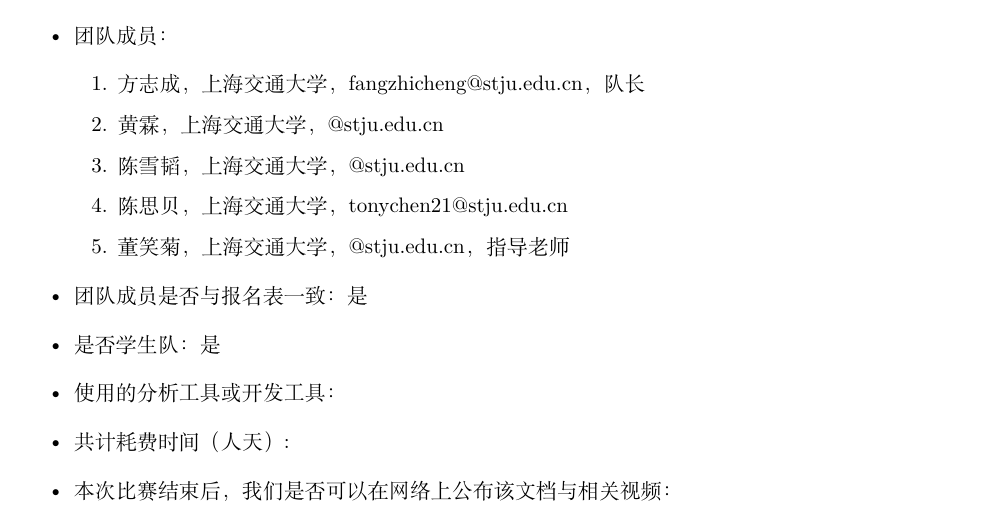
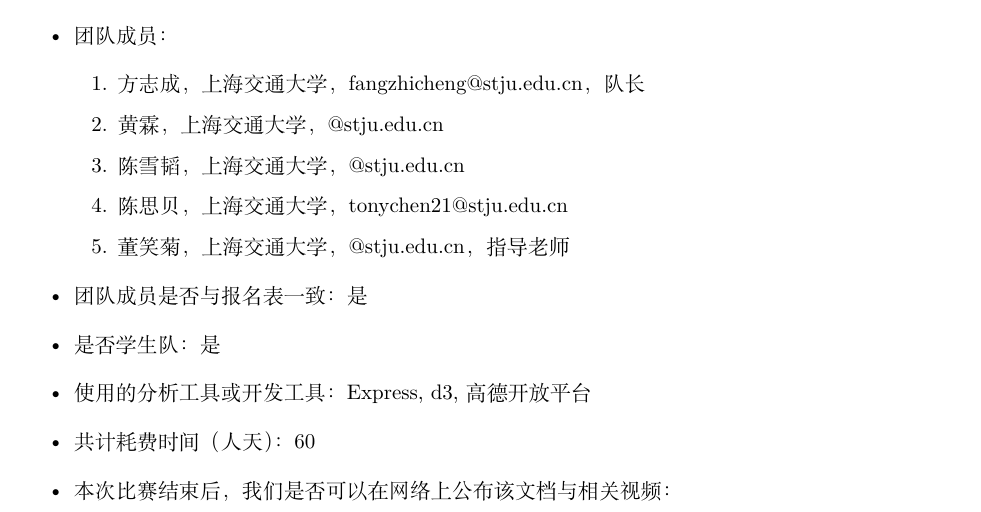
Before and after one commit to cyberkillor/Chinavis2021-Prjsjtu, a LaTeX document (report/report.tex): part of page 2 of 3, cut so that both start at the same text. Compiled offline with XeLaTeX.

Commit message:
modify report

```diff
--- a/report/report.tex
+++ b/report/report.tex
@@ -131,8 +131,8 @@
         \end{enumerate}
         \item 团队成员是否与报名表一致：是
         \item 是否学生队：是
-        \item 使用的分析工具或开发工具：
-        \item 共计耗费时间（人天）:
+        \item 使用的分析工具或开发工具：Express, d3, 高德开放平台
+        \item 共计耗费时间（人天）：60
         \item 本次比赛结束后，我们是否可以在网络上公布该文档与相关视频：
     \end{itemize}
 
```
